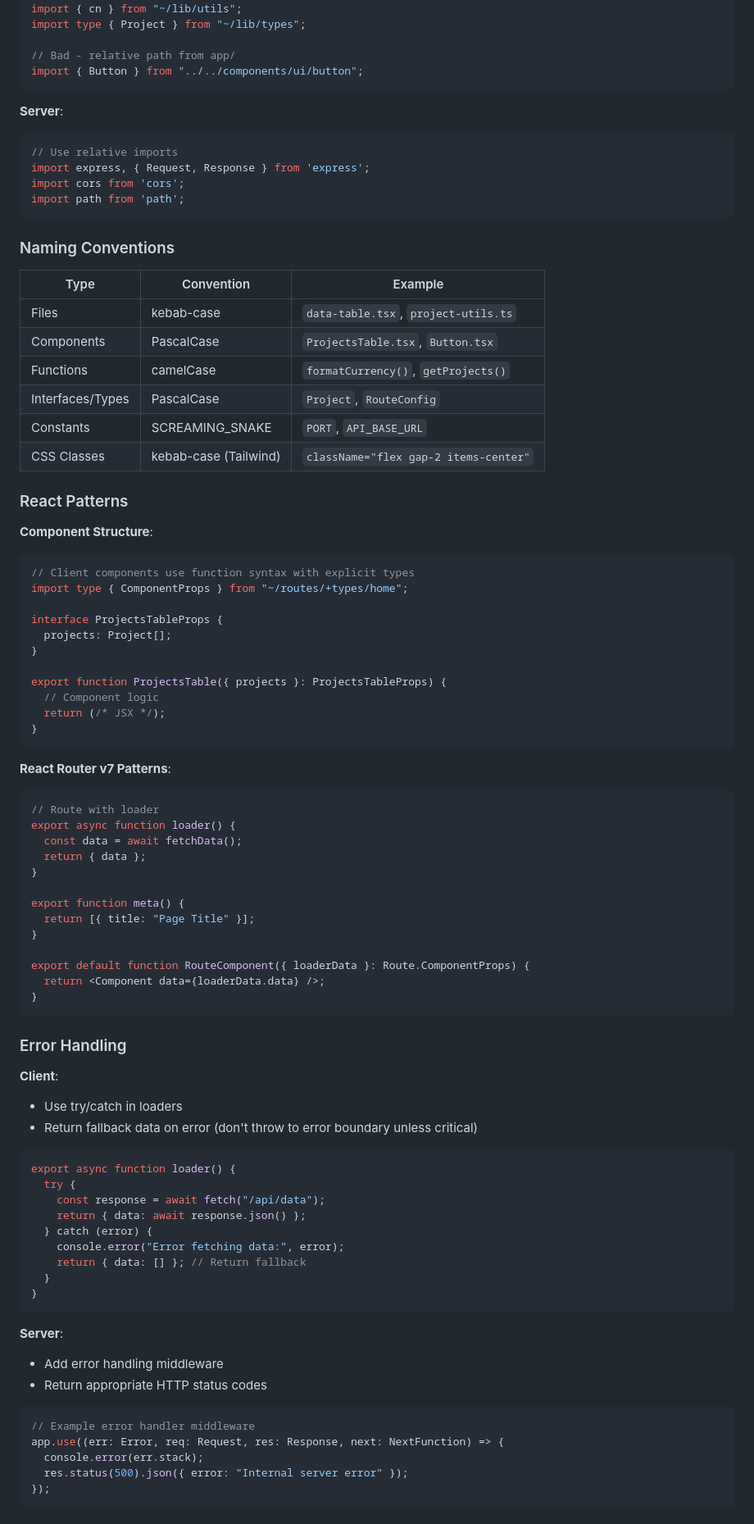
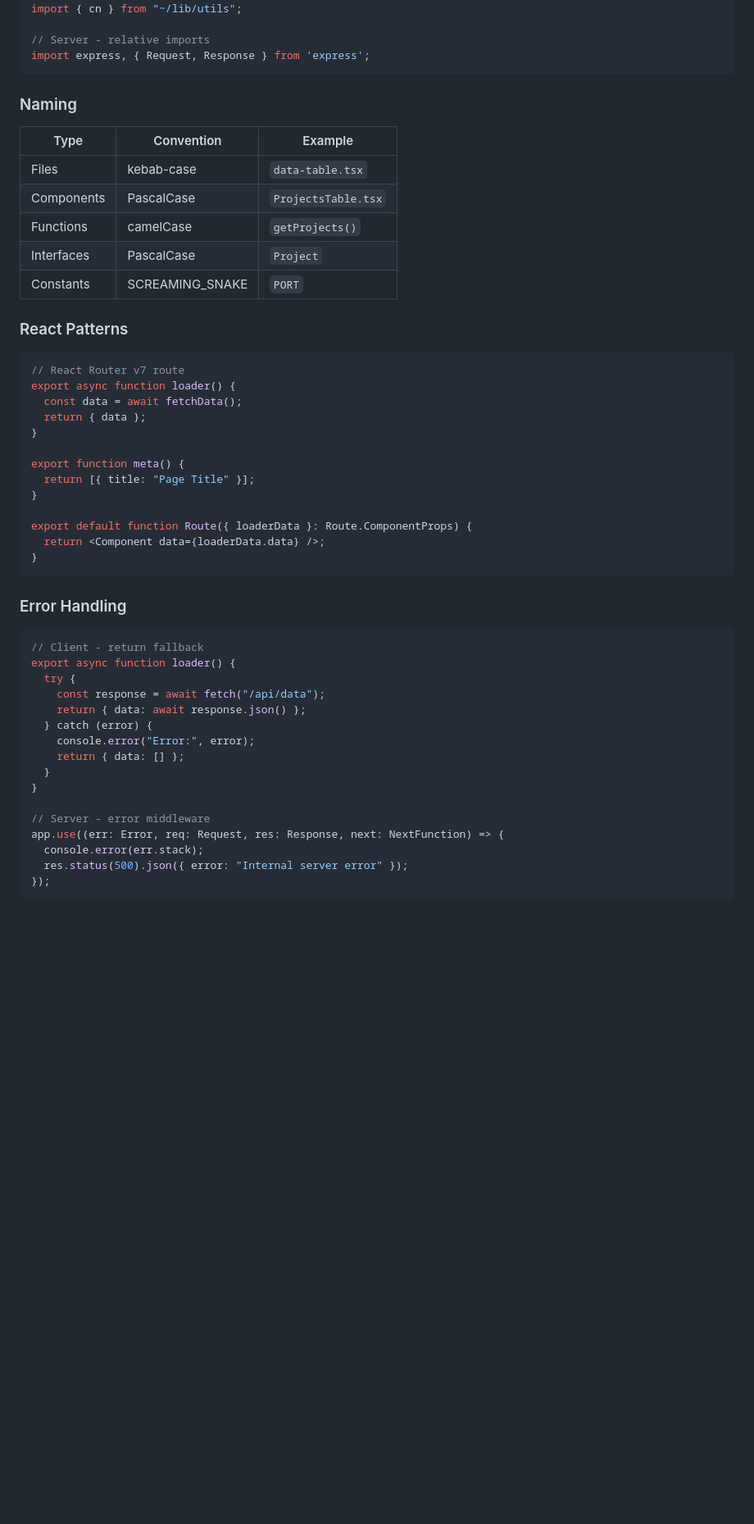
Before and after one commit to Aniganesh/pmegp, a Markdown page: AGENTS.md, the part around one of its changes. Shown at 82% size. Rendered like a GitHub page; blank space fills up the shorter version.

````diff
--- a/AGENTS.md
+++ b/AGENTS.md
@@ -91,50 +66,22 @@ cd client && pnpm run typecheck
 import { Button } from "~/components/ui/button";
 import { cn } from "~/lib/utils";
-import type { Project } from "~/lib/types";
 
-// Bad - relative path from app/
-import { Button } from "../../components/ui/button";
+// Server - relative imports
+import express, { Request, Response } from 'express';
 ```
 
-**Server**:
-```typescript
-// Use relative imports
-import express, { Request, Response } from 'express';
-import cors from 'cors';
-import path from 'path';
-```
-
-### Naming Conventions
-
+### Naming
 | Type | Convention | Example |
 |------|------------|---------|
-| Files | kebab-case | `data-table.tsx`, `project-utils.ts` |
-| Components | PascalCase | `ProjectsTable.tsx`, `Button.tsx` |
-| Functions | camelCase | `formatCurrency()`, `getProjects()` |
-| Interfaces/Types | PascalCase | `Project`, `RouteConfig` |
-| Constants | SCREAMING_SNAKE | `PORT`, `API_BASE_URL` |
-| CSS Classes | kebab-case (Tailwind) | `className="flex gap-2 items-center"` |
+| Files | kebab-case | `data-table.tsx` |
+| Components | PascalCase | `ProjectsTable.tsx` |
+| Functions | camelCase | `getProjects()` |
+| Interfaces | PascalCase | `Project` |
+| Constants | SCREAMING_SNAKE | `PORT` |
 
 ### React Patterns
-
-**Component Structure**:
 ```typescript
-// Client components use function syntax with explicit types
-import type { ComponentProps } from "~/routes/+types/home";
-
-interface ProjectsTableProps {
-  projects: Project[];
-}
-
-export function ProjectsTable({ projects }: ProjectsTableProps) {
-  // Component logic
-  return (/* JSX */);
-}
-```
-
-**React Router v7 Patterns**:
-```typescript
-// Route with loader
+// React Router v7 route
 export async function loader() {
   const data = await fetchData();
   return { data };
@@ -144,33 +91,25 @@ export function meta() {
   return [{ title: "Page Title" }];
 }
 
-export default function RouteComponent({ loaderData }: Route.ComponentProps) {
+export default function Route({ loaderData }: Route.ComponentProps) {
   return <Component data={loaderData.data} />;
 }
 ```
 
 ### Error Handling
-
-**Client**:
-- Use try/catch in loaders
-- Return fallback data on error (don't throw to error boundary unless critical)
 ```typescript
+// Client - return fallback
 export async function loader() {
   try {
     const response = await fetch("/api/data");
     return { data: await response.json() };
   } catch (error) {
-    console.error("Error fetching data:", error);
-    return { data: [] }; // Return fallback
+    console.error("Error:", error);
+    return { data: [] };
   }
 }
-```
 
-**Server**:
-- Add error handling middleware
-- Return appropriate HTTP status codes
-```typescript
-// Example error handler middleware
+// Server - error middleware
 app.use((err: Error, req: Request, res: Response, next: NextFunction) => {
   console.error(err.stack);
   res.status(500).json({ error: "Internal server error" });
````
Also changed, not shown: other parts of AGENTS.md (+83 -91 lines).
